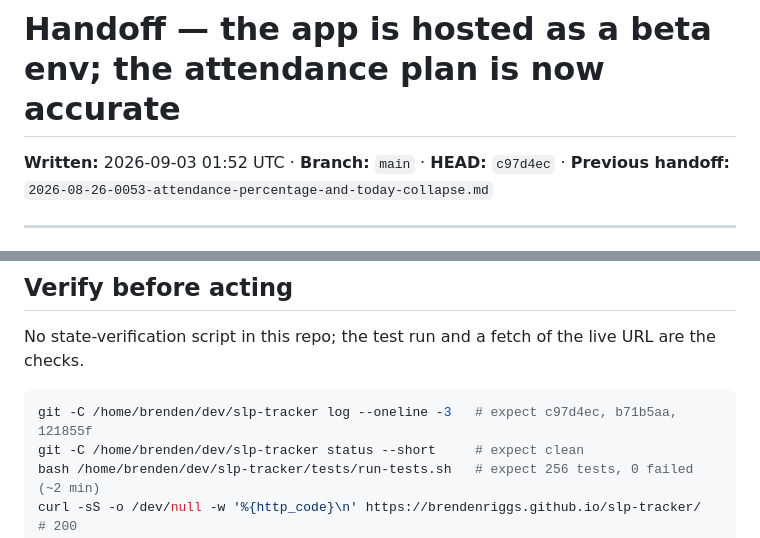
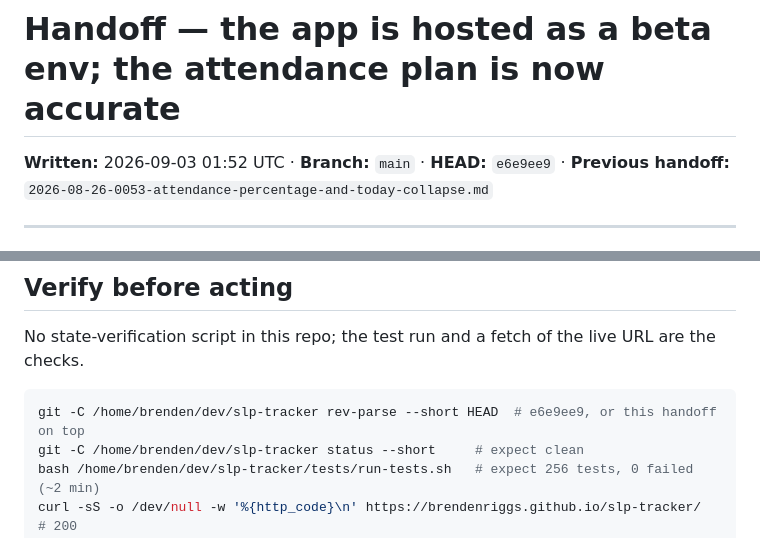
Before and after one commit to brendenriggs/slp-tracker, a Markdown page: docs/handoffs/2026-09-03-0152-hosted-beta-and-plan-refresh.md, 2 parts joined by grey strips. GitHub-like rendering.

Commit message:
Handoff: refresh the HEAD and verify commands

````diff
--- a/docs/handoffs/2026-09-03-0152-hosted-beta-and-plan-refresh.md
+++ b/docs/handoffs/2026-09-03-0152-hosted-beta-and-plan-refresh.md
@@ -1,6 +1,6 @@
 # Handoff — the app is hosted as a beta env; the attendance plan is now accurate
 
-**Written:** 2026-09-03 01:52 UTC · **Branch:** `main` · **HEAD:** `c97d4ec` ·
+**Written:** 2026-09-03 01:52 UTC · **Branch:** `main` · **HEAD:** `e6e9ee9` ·
 **Previous handoff:** `2026-08-26-0053-attendance-percentage-and-today-collapse.md`
 
 ---
@@ -112,7 +112,7 @@ No state-verification script in this repo; the test run and a fetch of the live
 checks.
 
 ```bash
-git -C /home/brenden/dev/slp-tracker log --oneline -3   # expect c97d4ec, b71b5aa, 121855f
+git -C /home/brenden/dev/slp-tracker rev-parse --short HEAD  # e6e9ee9, or this handoff on top
 git -C /home/brenden/dev/slp-tracker status --short     # expect clean
 bash /home/brenden/dev/slp-tracker/tests/run-tests.sh   # expect 256 tests, 0 failed (~2 min)
 curl -sS -o /dev/null -w '%{http_code}\n' https://brendenriggs.github.io/slp-tracker/  # 200
````
